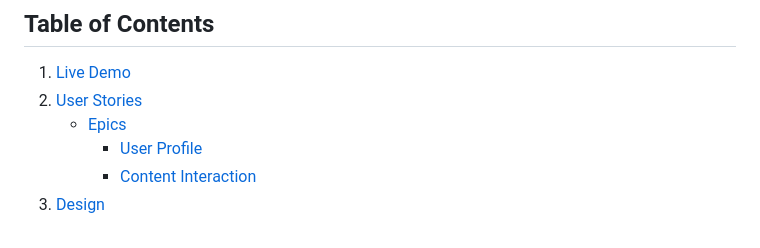
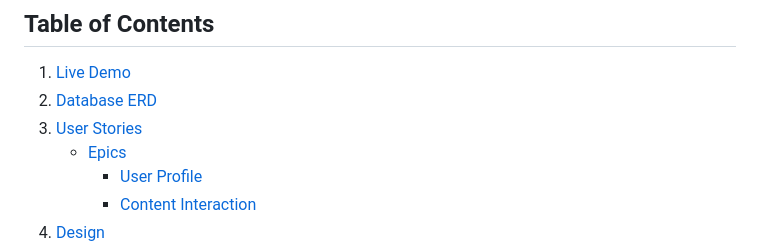
Before and after one commit to Arcandrus/mtg-forum, a Markdown page: README.md, the part around one of its changes. Rendered like a GitHub page.

```diff
--- a/README.md
+++ b/README.md
@@ -4,7 +4,8 @@
 ## Table of Contents
 
 1. [Live Demo](#demo)
-2. [User Stories](#user-stories)
+2. [Database ERD](#database-erd)
+3. [User Stories](#user-stories)
    + [Epics](#epics)
         + [User Profile](#user-profile)
         + [Content Interaction](#content-interaction)
```
Also changed, not shown: other parts of README.md (+38 -0 lines).
